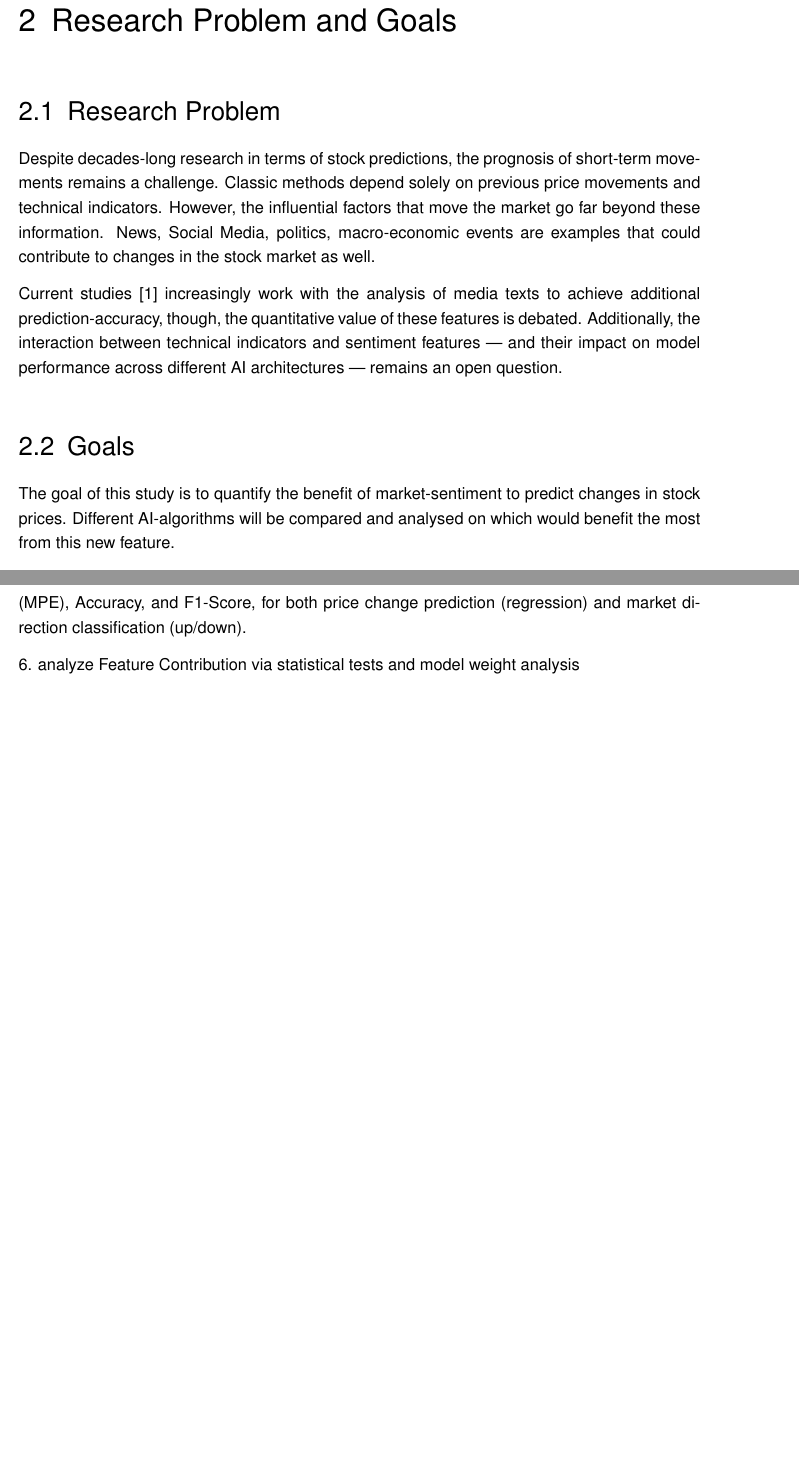
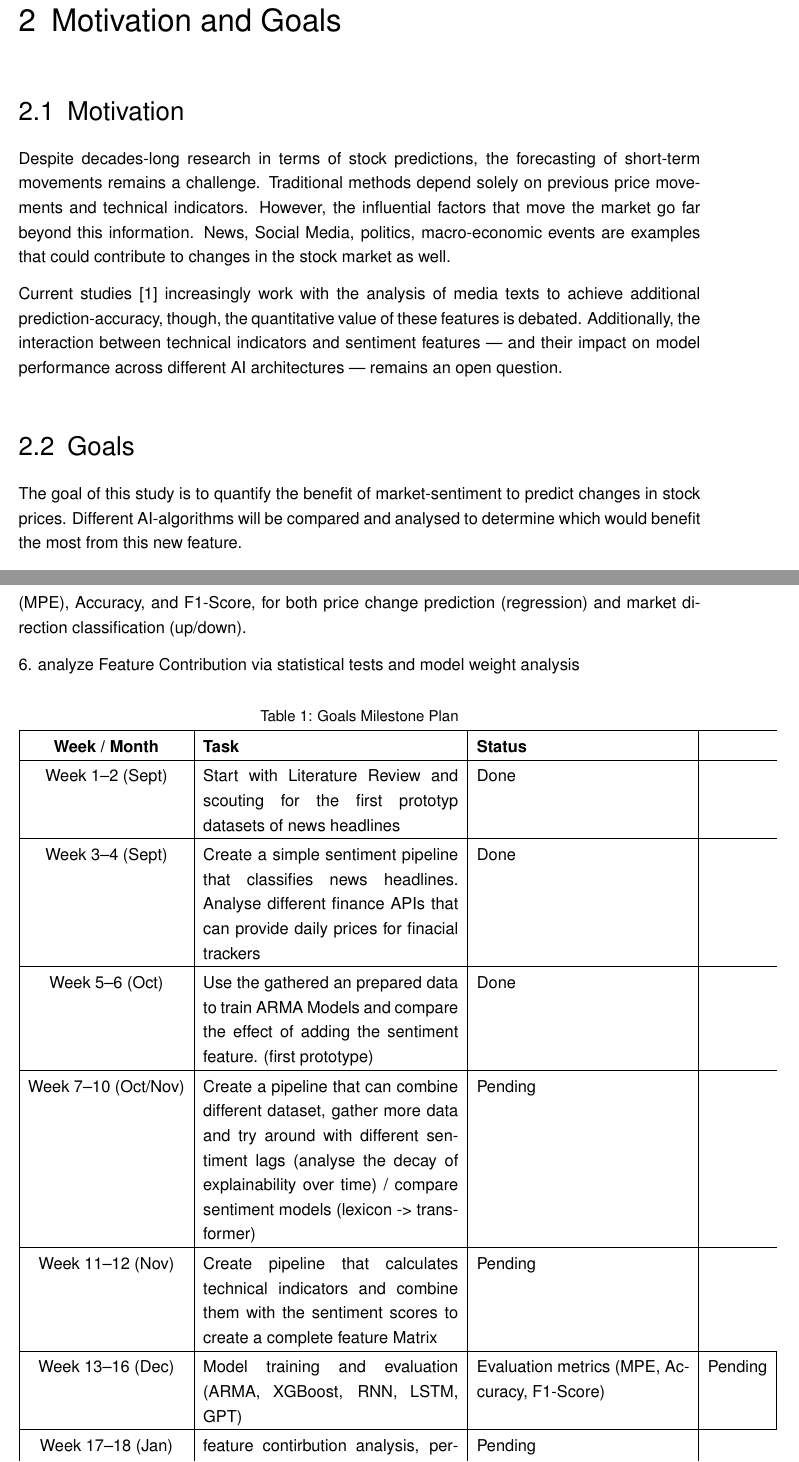
Before and after one commit to Davidhoechtl/MAI_FinancialForecasting, a LaTeX thesis (Proposal/main.tex): two parts of pages 4 and 5 of 11 before the commit and two parts of pages 4 and 5 of 12 after it, joined at a grey line, cut so that both start at the same text, the shorter picture padded with empty space. Compiled offline with pdfLaTeX; an older LaTeX class or package is replaced by its successor.

Commit message:
Added milestone table and corrected grammer of chapter 1 and 2

```diff
--- a/Proposal/main.tex
+++ b/Proposal/main.tex
@@ -72,12 +72,13 @@ This investigation contributes to an ongoing debate about the efficient market h
 
-\chapter{Research Problem and Goals}
-\section{Research Problem}
+\chapter{Motivation and Goals}
+\section{Motivation}
 
-Despite decades-long research in terms of stock predictions, the prognosis of short-term movements remains a challenge. Classic methods depend solely on previous price movements and technical indicators. However, the influential factors that move the market go far beyond these information. News, Social Media, politics, macro-economic events are examples that could contribute to changes in the stock market as well.
+Despite decades-long research in terms of stock predictions, the forecasting of short-term movements remains a challenge. Traditional methods depend solely on previous price movements and technical indicators. However, the influential factors that move the market go far beyond this information. News, Social Media, politics, macro-economic events are examples that could contribute to changes in the stock market as well.
 
 Current studies \cite{ANBAEEFARIMANI2022108742} increasingly work with the analysis of media texts to achieve additional prediction-accuracy, though, the quantitative value of these features is debated. Additionally, the interaction between technical indicators and sentiment features — and their impact on model performance across different AI architectures — remains an open question.
+
 \section{Goals}
-The goal of this study is to quantify the benefit of market-sentiment to predict changes in stock prices. Different AI-algorithms will be compared and analysed on which would benefit the most from this new feature.
+The goal of this study is to quantify the benefit of market-sentiment to predict changes in stock prices. Different AI-algorithms will be compared and analysed to determine which would benefit the most from this new feature.
 
 Specifically this study tries to:
 
@@ -93,6 +94,33 @@ Specifically this study tries to:
 
 6. analyze Feature Contribution via statistical tests and model weight analysis
 
+\begin{table}[h!]
+\centering
+\caption{Goals Milestone Plan}
+\label{tab:milestones}
+\begin{tabular}{|c|p{6cm}|p{5cm}|c|}
+\hline
+\textbf{Week / Month} & \textbf{Task} & \textbf{Status} \\
+\hline
+Week 1--2 (Sept) & Start with Literature Review and scouting for the first prototyp datasets of news headlines & Done \\
+\hline
+Week 3--4 (Sept) & Create a simple sentiment pipeline that classifies news headlines. Analyse different finance APIs that can provide daily prices for finacial trackers & Done \\
+\hline
+Week 5--6 (Oct) & Use the gathered an prepared data to train ARMA Models and compare the effect of adding the sentiment feature. (first prototype) & Done \\
+\hline
+Week 7--10 (Oct/Nov) & Create a pipeline that can combine different dataset, gather more data and try around with different sentiment lags (analyse the decay of explainability over time) / compare sentiment models (lexicon -> transformer) & Pending \\
+\hline
+Week 11--12 (Nov) & Create pipeline that calculates technical indicators and combine them with the sentiment scores to create a complete feature Matrix & Pending \\
+\hline
+Week 13--16 (Dec) & Model training and evaluation (ARMA, XGBoost, RNN, LSTM, GPT) & Evaluation metrics (MPE, Accuracy, F1-Score) & Pending \\
+\hline
+Week 17--18 (Jan) & feature contirbution analysis, performance comparision and preparation of presentation & Pending \\
+\hline
+Week 19--20 (Jan) & buffer & - \\
+\hline
+\end{tabular}
+\end{table}
+
 \chapter{Literature Review}
 The idea to combine market sentiment with stochastic and technical indicators is not new. Many studies have already done research on it \cite{ANBAEEFARIMANI2022108742} \cite{10380556} \cite{9175549}. The combination of sentiment and well known indicators like ADI (divergences between the price and the volume), volume, EMA (weighted moving average) are used in \cite{ANBAEEFARIMANI2022108742} to predict the price changes in Forex (Foreign exchange markets), with good performance. Similarly \cite{9175549} tried using daily aggregated sentiment and stock-data(isn´t further explained) to predict price changes of certain companies like Apple, Amazon or Microsoft. Both works have proven a correlation between stock price and sentiment, which lead to increased model performance. Also noteable is that \cite{ANBAEEFARIMANI2022108742} stated that specifically combining both technical indicators and sentiment lead to the most performant model, hinting possible feature synergies or complimentations.
 
```
Also changed, not shown: Proposal/main.tex (14 more changed lines).
